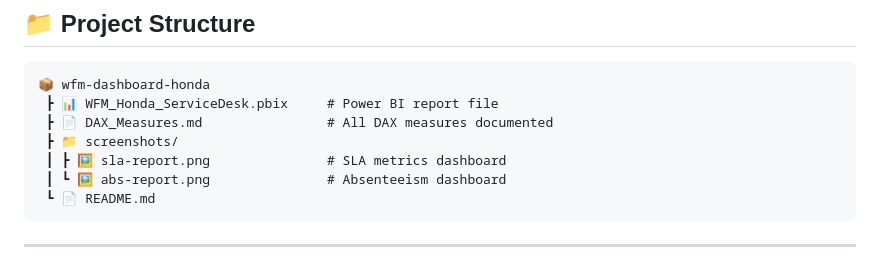
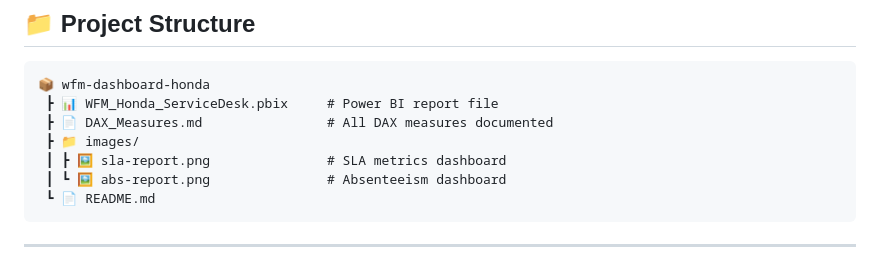
Before and after one commit to sortiz0640/Hondata-WFM-PowerBI-Dashboard, a Markdown page: README.md, the part around the change. GitHub-like rendering.

```diff
--- a/README.md
+++ b/README.md
@@ -217,7 +217,7 @@ The following analyses were conducted using simulated data from the week of **Ja
 📦 wfm-dashboard-honda
  ┣ 📊 WFM_Honda_ServiceDesk.pbix     # Power BI report file
  ┣ 📄 DAX_Measures.md                # All DAX measures documented
- ┣ 📁 screenshots/
+ ┣ 📁 images/
  ┃ ┣ 🖼️ sla-report.png               # SLA metrics dashboard
  ┃ ┗ 🖼️ abs-report.png               # Absenteeism dashboard
  ┗ 📄 README.md
```
